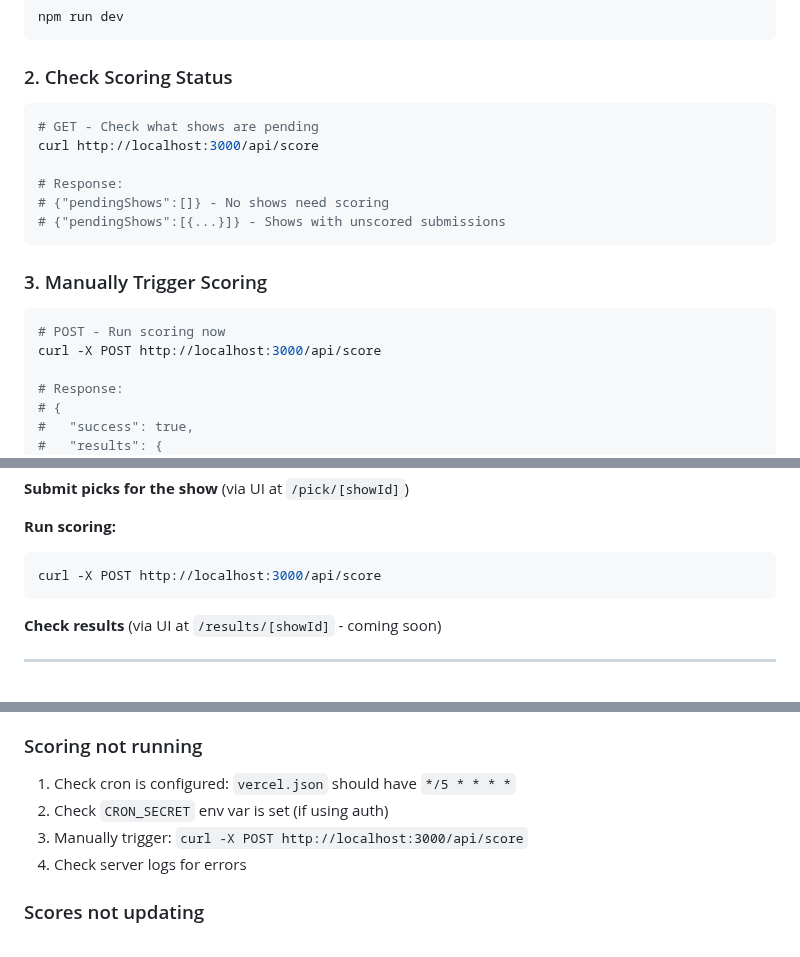
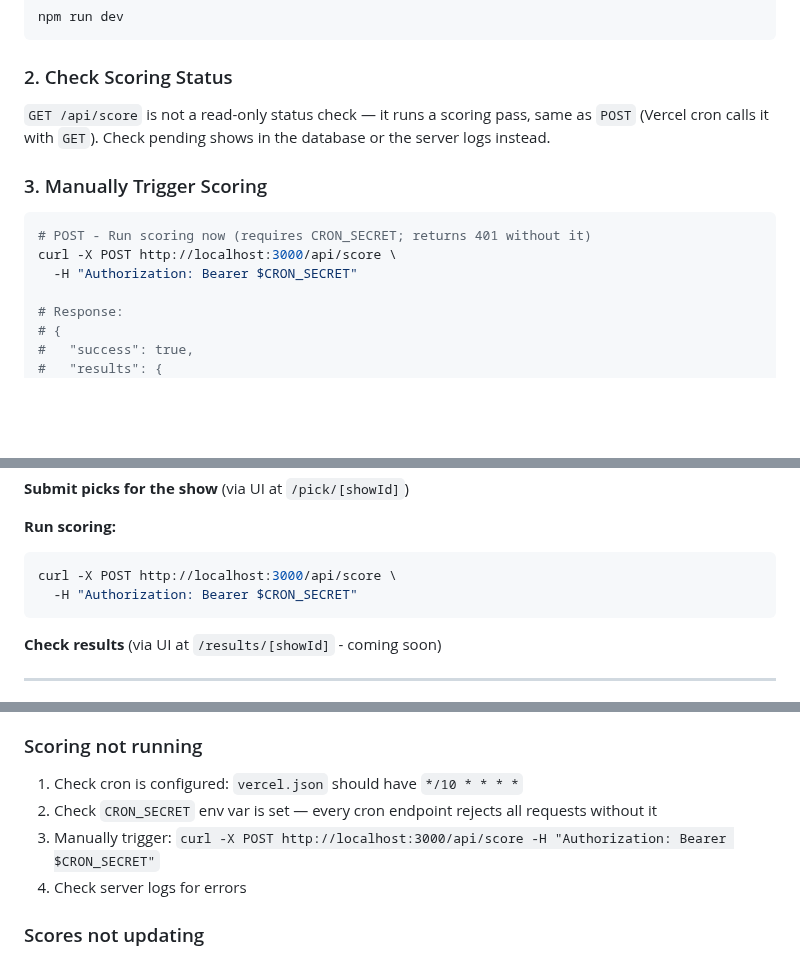
Before and after one commit to CaseyKelly/fantasyphish, a Markdown page: SCORING_GUIDE.md, 3 parts joined by grey strips. Drawn GitHub-style; blank space fills up the shorter version.

Commit message:
docs: add CRON_SECRET header to manual scoring examples
SCORING_GUIDE.md and MONITORING_GUIDE.md had curl examples for
/api/score without the Authorization header, which now always 401.
Also correct the guides' claim that GET /api/score is a read-only
status check (it delegates to POST and runs scoring), and the stale
*/5 cron schedule (vercel.json uses */10).

Co-Authored-By: Claude Opus 5.5 <noreply@anthropic.com>
Claude-Session: https://claude.ai/code/session_01Q56LRNyv1zTDDcx41UDTHU

````diff
--- a/SCORING_GUIDE.md
+++ b/SCORING_GUIDE.md
@@ -34,20 +34,16 @@ npm run dev
 
 ### 2. Check Scoring Status
 
-```bash
-# GET - Check what shows are pending
-curl http://localhost:3000/api/score
-
-# Response:
-# {"pendingShows":[]} - No shows need scoring
-# {"pendingShows":[{...}]} - Shows with unscored submissions
-```
+`GET /api/score` is not a read-only status check — it runs a scoring pass,
+same as `POST` (Vercel cron calls it with `GET`). Check pending shows in the
+database or the server logs instead.
 
 ### 3. Manually Trigger Scoring
 
 ```bash
-# POST - Run scoring now
-curl -X POST http://localhost:3000/api/score
+# POST - Run scoring now (requires CRON_SECRET; returns 401 without it)
+curl -X POST http://localhost:3000/api/score \
+  -H "Authorization: Bearer $CRON_SECRET"
 
 # Response:
 # {
@@ -76,7 +72,8 @@ WHERE id = 'your-show-id';
 **Run scoring:**
 
 ```bash
-curl -X POST http://localhost:3000/api/score
+curl -X POST http://localhost:3000/api/score \
+  -H "Authorization: Bearer $CRON_SECRET"
 ```
 
 **Check results** (via UI at `/results/[showId]` - coming soon)
@@ -164,9 +161,9 @@ ORDER BY u.email, p."pickType";
 
 ### Scoring not running
 
-1. Check cron is configured: `vercel.json` should have `*/5 * * * *`
-2. Check `CRON_SECRET` env var is set (if using auth)
-3. Manually trigger: `curl -X POST http://localhost:3000/api/score`
+1. Check cron is configured: `vercel.json` should have `*/10 * * * *`
+2. Check `CRON_SECRET` env var is set — every cron endpoint rejects all requests without it
+3. Manually trigger: `curl -X POST http://localhost:3000/api/score -H "Authorization: Bearer $CRON_SECRET"`
 4. Check server logs for errors
 
 ### Scores not updating
````
Also changed, not shown: MONITORING_GUIDE.md (+3 -11 lines).
